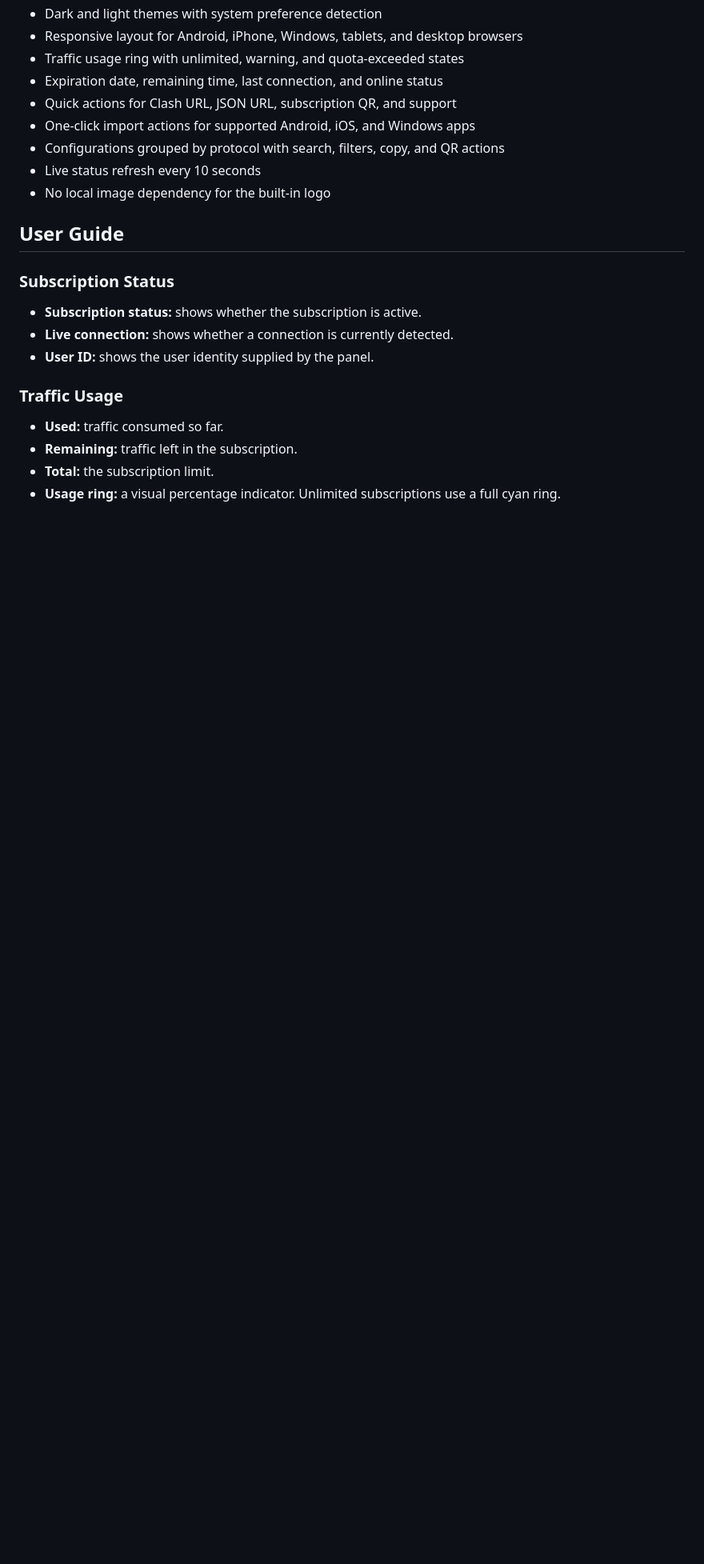
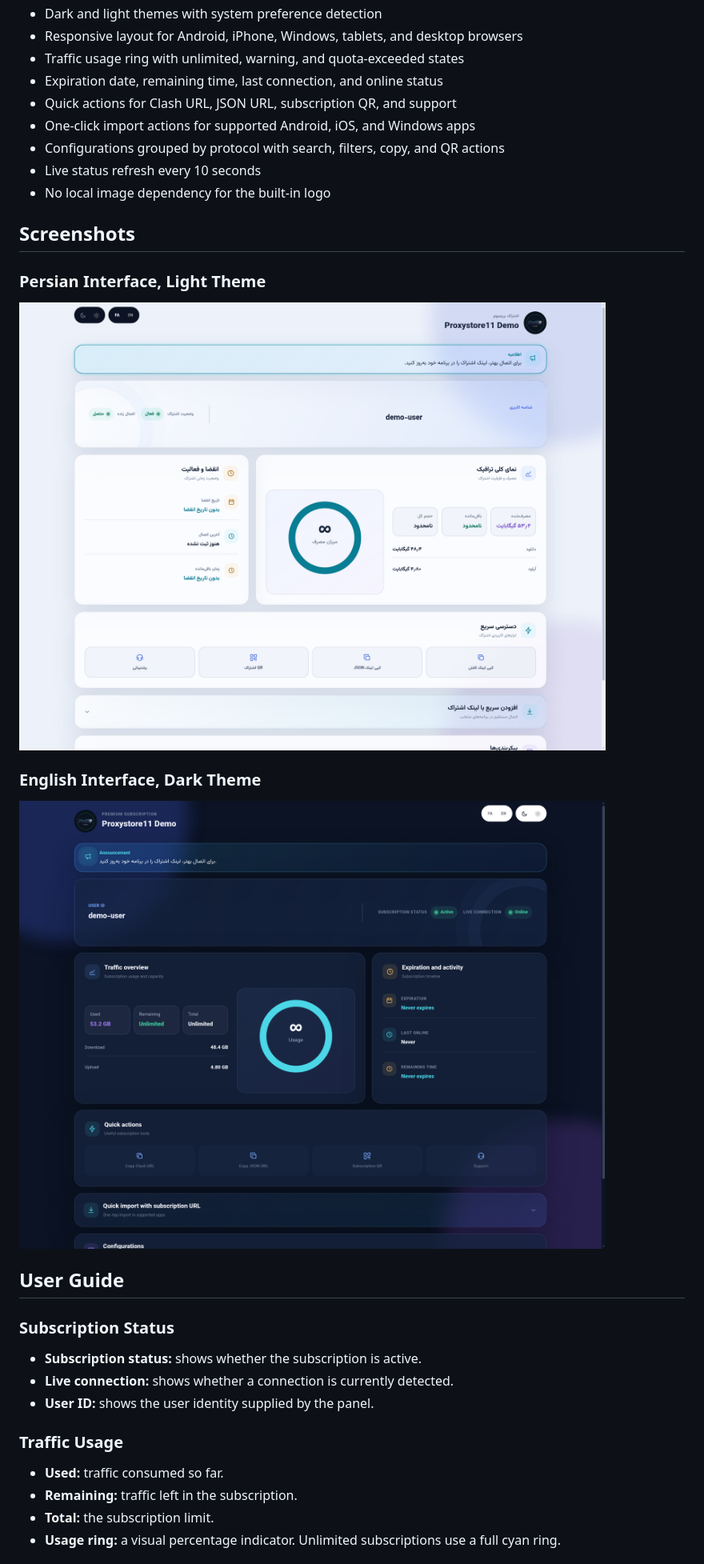
Before and after one commit to miladfaryad11/sanaei-sub-template, a Markdown page: README.md, the part around the change. Shown at 80% size. Drawn GitHub-style; blank space fills up the shorter version.

```diff
--- a/README.md
+++ b/README.md
@@ -24,6 +24,16 @@ Instead of showing users a raw subscription response, the template presents thei
 - Configurations grouped by protocol with search, filters, copy, and QR actions
 - Live status refresh every 10 seconds
 - No local image dependency for the built-in logo
+
+## Screenshots
+
+### Persian Interface, Light Theme
+
+![Persian light theme preview](preview-fa-light.png)
+
+### English Interface, Dark Theme
+
+![English dark theme preview](preview-en-dark.png)
 
 ## User Guide
 
```
